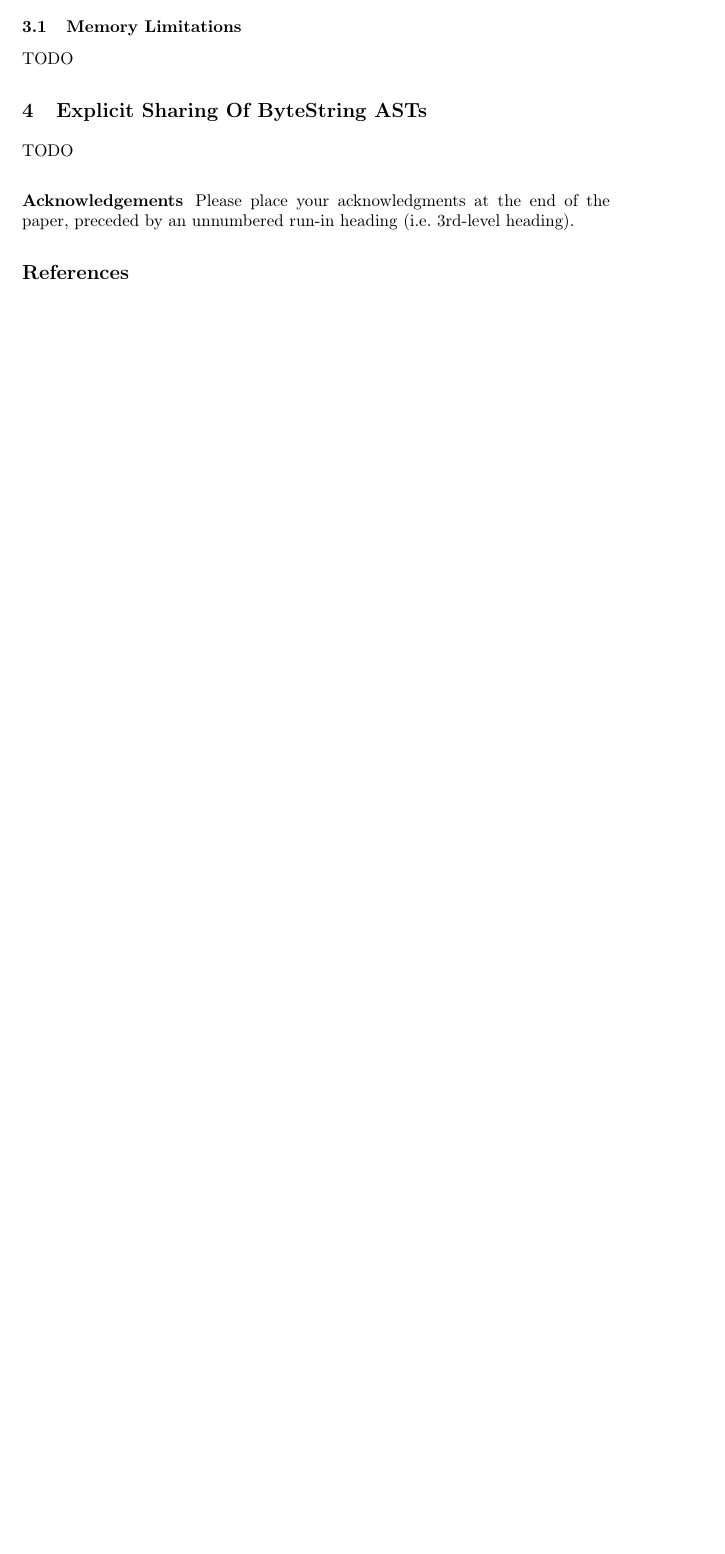
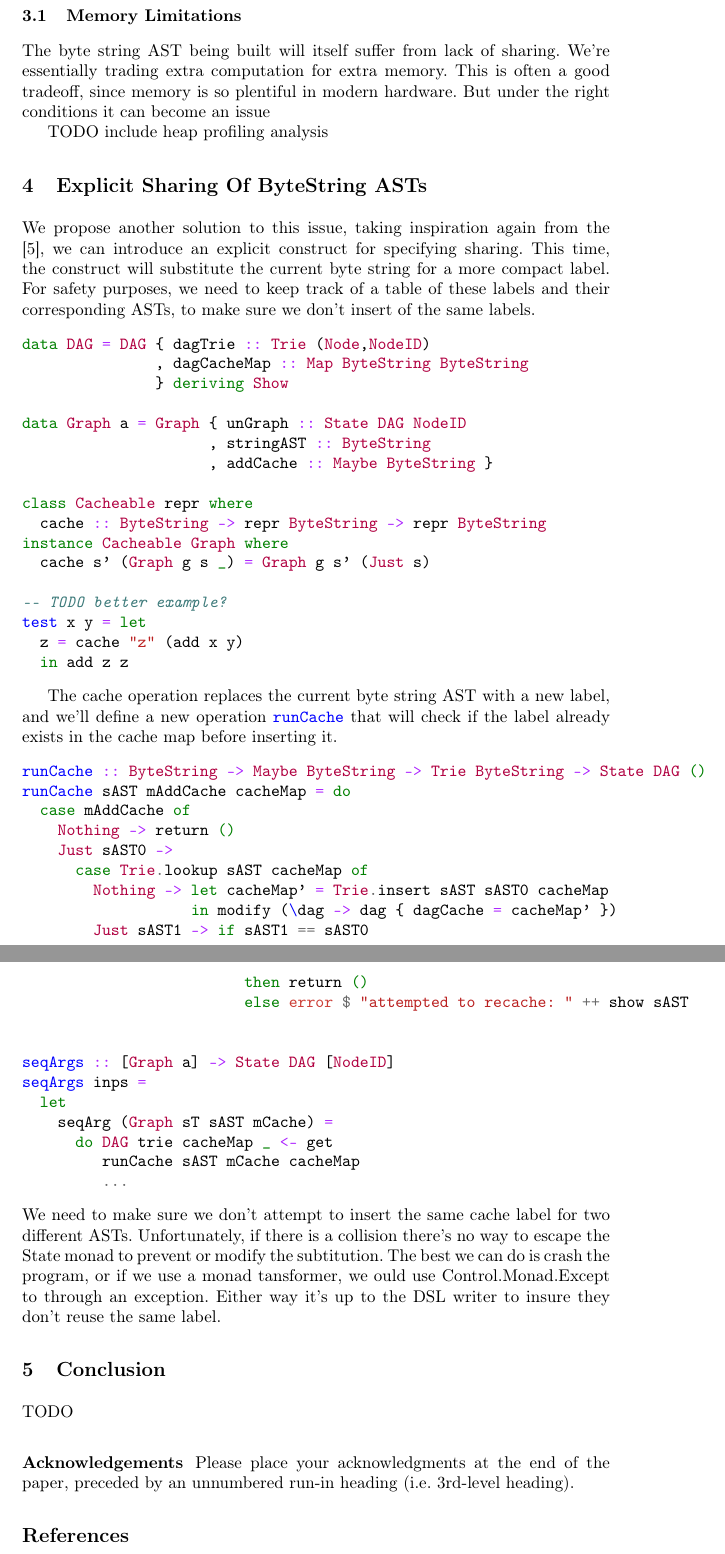
Before and after one commit to dalvescb/AltSharingInEDSL_Paper, a LaTeX paper (paper/paper.tex): part of page 6 of 7 before the commit and two parts of pages 8 and 9 of 9 after it, the two joined at a grey line, cut so that both start at the same text, the shorter picture padded with empty space. Compiled offline with pdfLaTeX.

Commit message:
finished core body, needs polishing, abstract, intro, conclusion

```diff
--- a/paper/paper.tex
+++ b/paper/paper.tex
@@ -320,0 +332 @@ TODO
+data Graph a = Graph { unGraph :: State DAG NodeID
@@ -320,0 +346 @@ TODO
+ case Trie.lookup sAST trie of
@@ -320,0 +381,6 @@ TODO
+seqArgs :: [Graph a] -> State DAG [NodeID]
+seqArgs inps =
+  let
+    seqArg (Graph sT sAST) =
+      do DAG trie _ <- get
+         case Trie.lookup sAST  trie of
@@ -321,7 +396,72 @@ TODO
 
 \subsection{Memory Limitations}
-TODO
+The byte string AST being built will itself suffer from lack of sharing. We're
+essentially trading extra computation for extra memory. This is often a good
+tradeoff, since memory is so plentiful in modern hardware. But under the right
+conditions it can become an issue
+
+TODO include heap profiling analysis
+
 \section{Explicit Sharing Of ByteString ASTs}
+We propose another solution to this issue, taking inspiration again from the
+\cite{kiselyov:sharing}, we can introduce an explicit construct for specifying
+sharing. This time, the construct will substitute the current byte string for a
+more compact label. For safety purposes, we need to keep track of a table of
+these labels and their corresponding ASTs, to make sure we don't insert of the
+same labels.
+\begin{minted}{haskell}
+data DAG = DAG { dagTrie :: Trie (Node,NodeID)
+               , dagCacheMap :: Map ByteString ByteString
+               } deriving Show
+
+data Graph a = Graph { unGraph :: State DAG NodeID
+                     , stringAST :: ByteString
+                     , addCache :: Maybe ByteString }
+
+class Cacheable repr where
+  cache :: ByteString -> repr ByteString -> repr ByteString
+instance Cacheable Graph where
+  cache s' (Graph g s _) = Graph g s' (Just s)
+
+-- TODO better example?
+test x y = let
+  z = cache "z" (add x y)
+  in add z z
+\end{minted}
+
+The cache operation replaces the current byte string AST with a new label, and
+we'll define a new operation \mintinline{haskell}{runCache} that will check if
+the label already exists in the cache map before inserting it.
+\begin{minted}{haskell}
+runCache :: ByteString -> Maybe ByteString -> Trie ByteString -> State DAG ()
+runCache sAST mAddCache cacheMap = do
+  case mAddCache of
+    Nothing -> return ()
+    Just sAST0 ->
+      case Trie.lookup sAST cacheMap of
+        Nothing -> let cacheMap' = Trie.insert sAST sAST0 cacheMap
+                   in modify (\dag -> dag { dagCache = cacheMap' })
+        Just sAST1 -> if sAST1 == sAST0
+                         then return ()
+                         else error $ "attempted to recache: " ++ show sAST
+
+
+seqArgs :: [Graph a] -> State DAG [NodeID]
+seqArgs inps =
+  let
+    seqArg (Graph sT sAST mCache) =
+      do DAG trie cacheMap _ <- get
+         runCache sAST mCache cacheMap
+         ...
+\end{minted}
+We need to make sure we don't attempt to insert the same cache label for two
+different ASTs. Unfortunately, if there is a collision there's no way to escape
+the State monad to prevent or modify the subtitution. The best we can do is
+crash the program, or if we use a monad tansformer, we ould use
+Control.Monad.Except to through an exception. Either way it's up to the DSL
+writer to insure they don't reuse the same label.
+
+\section{Conclusion}
 TODO
 
 \subsubsection{Acknowledgements} Please place your acknowledgments at
```
Also changed, not shown: paper/paper.pdf, paper/paper.tex (71 more changed lines), 2 other files.
